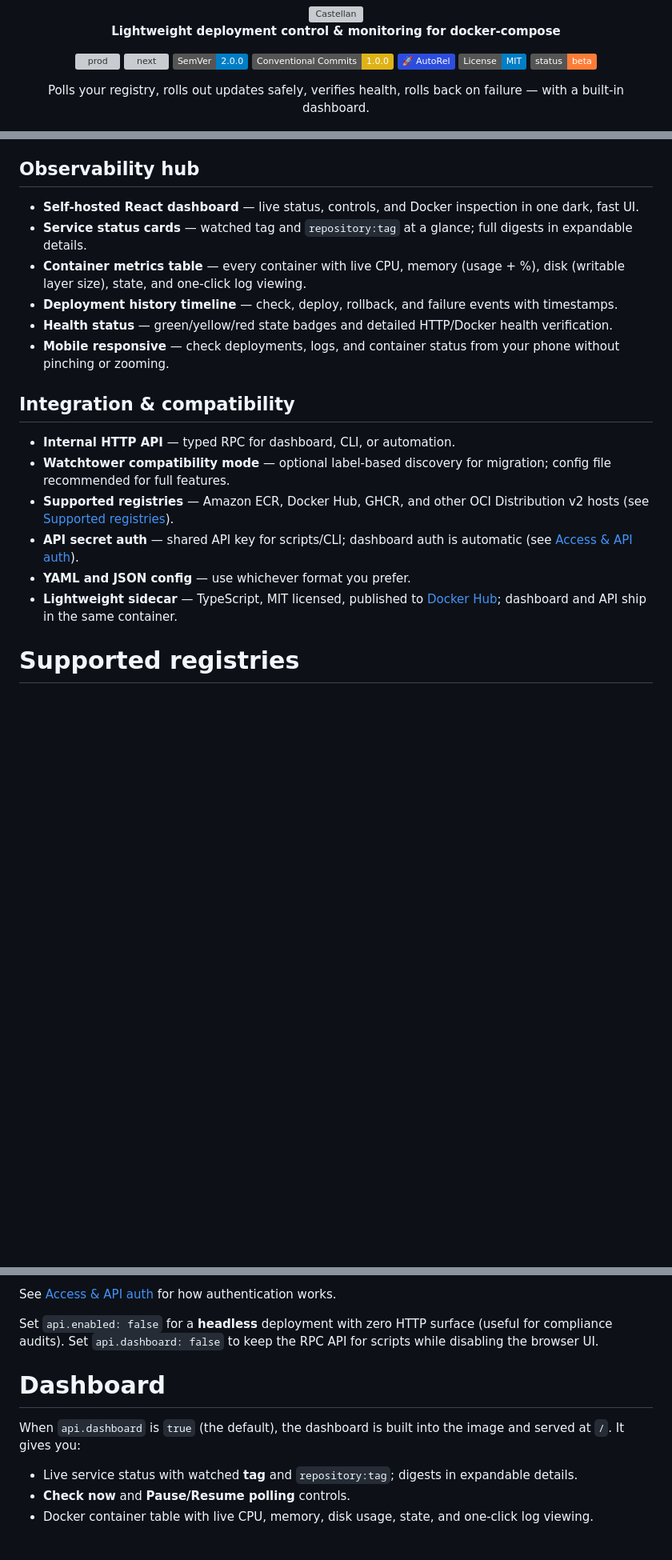
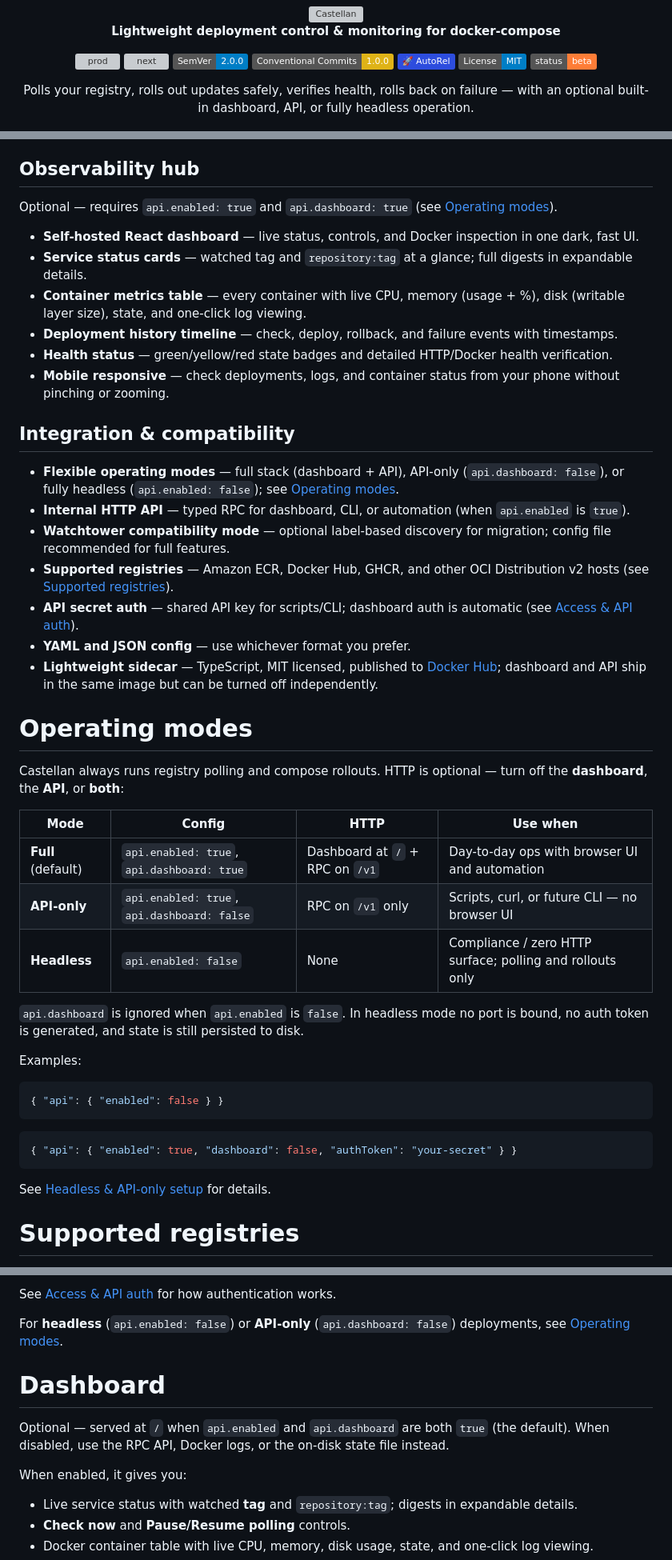
Before and after one commit to logfoxai/castellan, a Markdown page: README.md, 3 parts joined by grey strips. Shown at 80% size. Rendered like a GitHub page; badges without logos; blank space fills up the shorter version; grey boxes are pictures that could not be loaded.

Commit message:
docs: document headless, API-only, and full operating modes (#19)
Add an Operating modes section and cross-link it from the intro, features, quick start, config, API, dashboard, and security docs.

````diff
--- a/README.md
+++ b/README.md
@@ -18,7 +18,7 @@
   </p>
 
   <p>
-    Polls your registry, rolls out updates safely, verifies health, rolls back on failure — with a built-in dashboard.
+    Polls your registry, rolls out updates safely, verifies health, rolls back on failure — with an optional built-in dashboard, API, or fully headless operation.
   </p>
 
   <p>
@@ -66,6 +66,8 @@ See [docs/comparisons.md](docs/comparisons.md) for detailed comparisons with Wat
 
 ## Observability hub
 
+Optional — requires `api.enabled: true` and `api.dashboard: true` (see [Operating modes](#operating-modes)).
+
 - **Self-hosted React dashboard** — live status, controls, and Docker inspection in one dark, fast UI.
 - **Service status cards** — watched tag and `repository:tag` at a glance; full digests in expandable details.
 - **Container metrics table** — every container with live CPU, memory (usage + %), disk (writable layer size), state, and one-click log viewing.
@@ -75,12 +77,37 @@ See [docs/comparisons.md](docs/comparisons.md) for detailed comparisons with Wat
 
 ## Integration & compatibility
 
-- **Internal HTTP API** — typed RPC for dashboard, CLI, or automation.
+- **Flexible operating modes** — full stack (dashboard + API), API-only (`api.dashboard: false`), or fully headless (`api.enabled: false`); see [Operating modes](#operating-modes).
+- **Internal HTTP API** — typed RPC for dashboard, CLI, or automation (when `api.enabled` is `true`).
 - **Watchtower compatibility mode** — optional label-based discovery for migration; config file recommended for full features.
 - **Supported registries** — Amazon ECR, Docker Hub, GHCR, and other OCI Distribution v2 hosts (see [Supported registries](#supported-registries)).
 - **API secret auth** — shared API key for scripts/CLI; dashboard auth is automatic (see [Access & API auth](#access--api-auth)).
 - **YAML and JSON config** — use whichever format you prefer.
-- **Lightweight sidecar** — TypeScript, MIT licensed, published to [Docker Hub](https://hub.docker.com/r/logfoxai/castellan); dashboard and API ship in the same container.
+- **Lightweight sidecar** — TypeScript, MIT licensed, published to [Docker Hub](https://hub.docker.com/r/logfoxai/castellan); dashboard and API ship in the same image but can be turned off independently.
+
+# Operating modes
+
+Castellan always runs registry polling and compose rollouts. HTTP is optional — turn off the **dashboard**, the **API**, or **both**:
+
+| Mode | Config | HTTP | Use when |
+|---|---|---|---|
+| **Full** (default) | `api.enabled: true`, `api.dashboard: true` | Dashboard at `/` + RPC on `/v1` | Day-to-day ops with browser UI and automation |
+| **API-only** | `api.enabled: true`, `api.dashboard: false` | RPC on `/v1` only | Scripts, curl, or future CLI — no browser UI |
+| **Headless** | `api.enabled: false` | None | Compliance / zero HTTP surface; polling and rollouts only |
+
+`api.dashboard` is ignored when `api.enabled` is `false`. In headless mode no port is bound, no auth token is generated, and state is still persisted to disk.
+
+Examples:
+
+```json
+{ "api": { "enabled": false } }
+```
+
+```json
+{ "api": { "enabled": true, "dashboard": false, "authToken": "your-secret" } }
+```
+
+See [Headless & API-only setup](#headless--api-only-setup) for details.
 
 # Supported registries
 
@@ -317,11 +344,13 @@ When `api.enabled` is `true` (the default), Castellan exposes an internal HTTP A
 
 See [Access & API auth](#access--api-auth) for how authentication works.
 
-Set `api.enabled: false` for a **headless** deployment with zero HTTP surface (useful for compliance audits). Set `api.dashboard: false` to keep the RPC API for scripts while disabling the browser UI.
+For **headless** (`api.enabled: false`) or **API-only** (`api.dashboard: false`) deployments, see [Operating modes](#operating-modes).
 
 # Dashboard
 
-When `api.dashboard` is `true` (the default), the dashboard is built into the image and served at `/`. It gives you:
+Optional — served at `/` when `api.enabled` and `api.dashboard` are both `true` (the default). When disabled, use the RPC API, Docker logs, or the on-disk state file instead.
+
+When enabled, it gives you:
 
 - Live service status with watched **tag** and `repository:tag`; digests in expandable details.
 - **Check now** and **Pause/Resume polling** controls.
````
Also changed, not shown: other parts of README.md (+15 -9 lines), docs/comparisons.md (+7 -5 lines).
